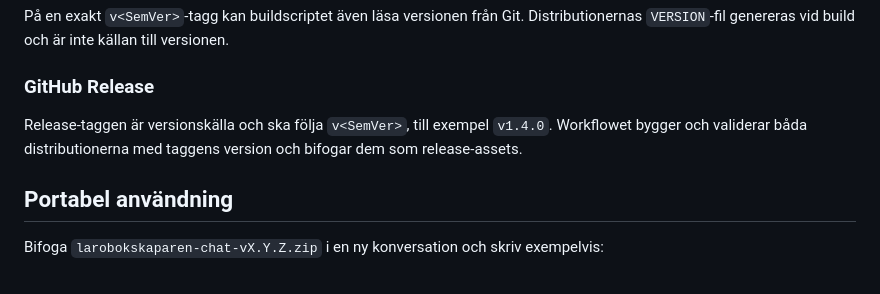
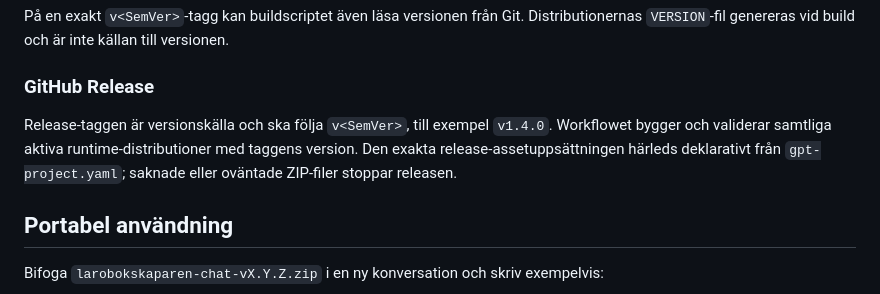
Before and after one commit to erland/gpt-larobokskaparen, a Markdown page: README.md, the part around the change. GitHub-like rendering.

Commit message:
docs: describe declarative release assets

```diff
--- a/README.md
+++ b/README.md
@@ -111,7 +111,7 @@ På en exakt `v<SemVer>`-tagg kan buildscriptet även läsa versionen från Git.
 
 ### GitHub Release
 
-Release-taggen är versionskälla och ska följa `v<SemVer>`, till exempel `v1.4.0`. Workflowet bygger och validerar båda distributionerna med taggens version och bifogar dem som release-assets.
+Release-taggen är versionskälla och ska följa `v<SemVer>`, till exempel `v1.4.0`. Workflowet bygger och validerar samtliga aktiva runtime-distributioner med taggens version. Den exakta release-assetuppsättningen härleds deklarativt från `gpt-project.yaml`; saknade eller oväntade ZIP-filer stoppar releasen.
 
 ## Portabel användning
 
```
